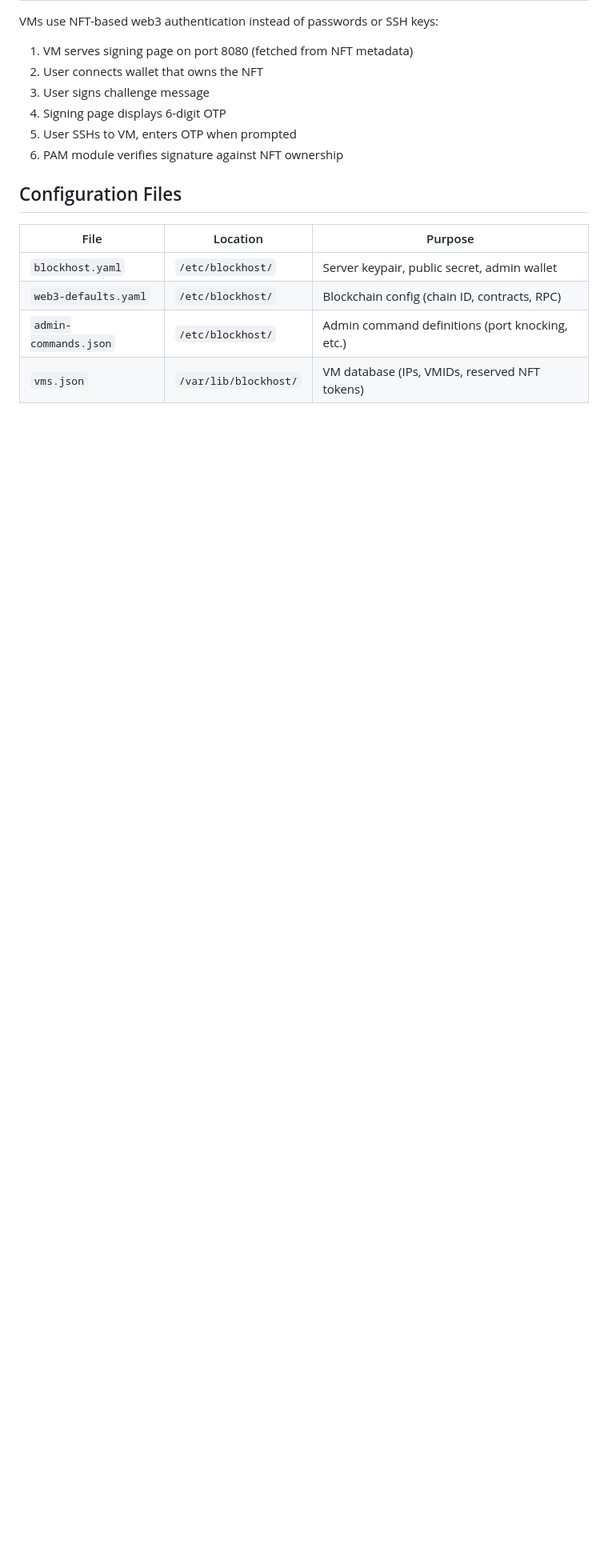
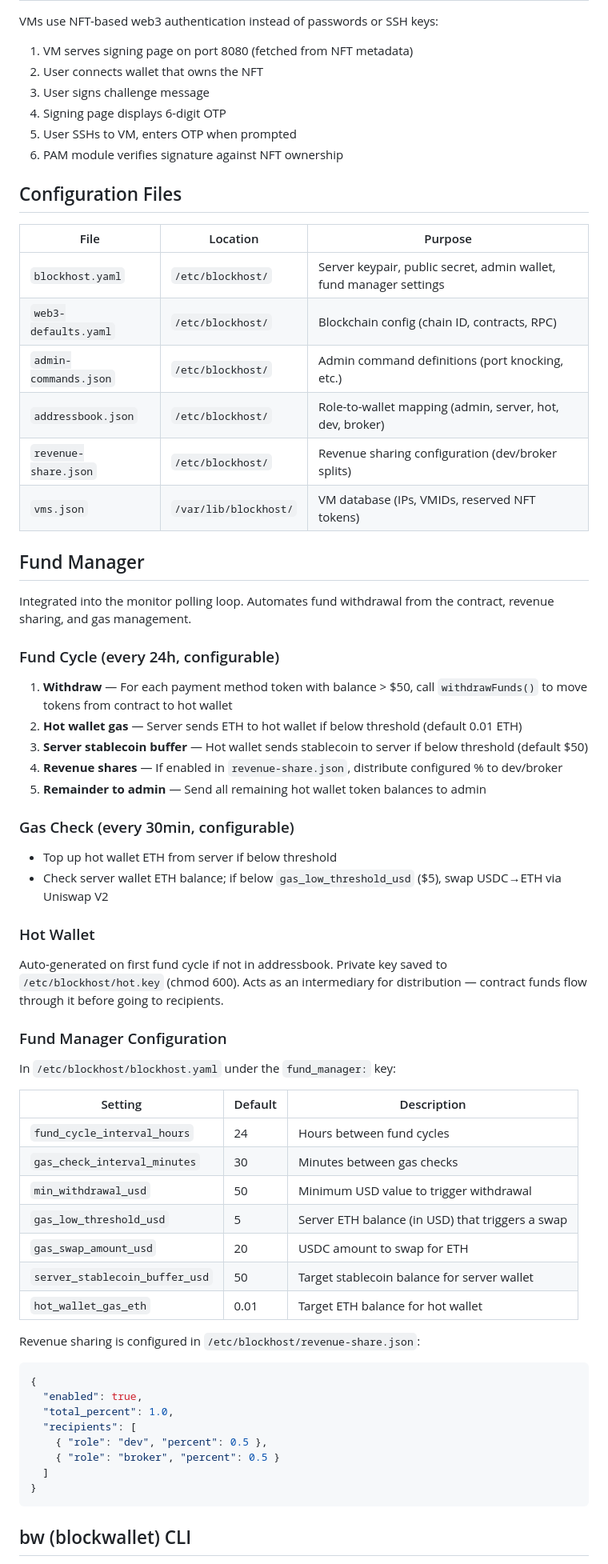
Before and after one commit to mwaddip/blockhost-engine, a Markdown page: README.md, the part around one of its changes. Shown at 80% size. Drawn GitHub-style; blank space fills up the shorter version.

Commit message:
Add fund-manager, bw CLI, and ab CLI documentation to README
Co-Authored-By: Claude Opus 4.6 <noreply@anthropic.com>

````diff
--- a/README.md
+++ b/README.md
@@ -143,7 +146,60 @@ VMs use NFT-based web3 authentication instead of passwords or SSH keys:
 
 | File | Location | Purpose |
 |------|----------|---------|
-| `blockhost.yaml` | `/etc/blockhost/` | Server keypair, public secret, admin wallet |
+| `blockhost.yaml` | `/etc/blockhost/` | Server keypair, public secret, admin wallet, fund manager settings |
 | `web3-defaults.yaml` | `/etc/blockhost/` | Blockchain config (chain ID, contracts, RPC) |
 | `admin-commands.json` | `/etc/blockhost/` | Admin command definitions (port knocking, etc.) |
+| `addressbook.json` | `/etc/blockhost/` | Role-to-wallet mapping (admin, server, hot, dev, broker) |
+| `revenue-share.json` | `/etc/blockhost/` | Revenue sharing configuration (dev/broker splits) |
 | `vms.json` | `/var/lib/blockhost/` | VM database (IPs, VMIDs, reserved NFT tokens) |
+
+## Fund Manager
+
+Integrated into the monitor polling loop. Automates fund withdrawal from the contract, revenue sharing, and gas management.
+
+### Fund Cycle (every 24h, configurable)
+
+1. **Withdraw** — For each payment method token with balance > $50, call `withdrawFunds()` to move tokens from contract to hot wallet
+2. **Hot wallet gas** — Server sends ETH to hot wallet if below threshold (default 0.01 ETH)
+3. **Server stablecoin buffer** — Hot wallet sends stablecoin to server if below threshold (default $50)
+4. **Revenue shares** — If enabled in `revenue-share.json`, distribute configured % to dev/broker
+5. **Remainder to admin** — Send all remaining hot wallet token balances to admin
+
+### Gas Check (every 30min, configurable)
+
+- Top up hot wallet ETH from server if below threshold
+- Check server wallet ETH balance; if below `gas_low_threshold_usd` ($5), swap USDC→ETH via Uniswap V2
+
+### Hot Wallet
+
+Auto-generated on first fund cycle if not in addressbook. Private key saved to `/etc/blockhost/hot.key` (chmod 600). Acts as an intermediary for distribution — contract funds flow through it before going to recipients.
+
+### Fund Manager Configuration
+
+In `/etc/blockhost/blockhost.yaml` under the `fund_manager:` key:
+
+| Setting | Default | Description |
+|---|---|---|
+| `fund_cycle_interval_hours` | 24 | Hours between fund cycles |
+| `gas_check_interval_minutes` | 30 | Minutes between gas checks |
+| `min_withdrawal_usd` | 50 | Minimum USD value to trigger withdrawal |
+| `gas_low_threshold_usd` | 5 | Server ETH balance (in USD) that triggers a swap |
+| `gas_swap_amount_usd` | 20 | USDC amount to swap for ETH |
+| `server_stablecoin_buffer_usd` | 50 | Target stablecoin balance for server wallet |
+| `hot_wallet_gas_eth` | 0.01 | Target ETH balance for hot wallet |
+
+Revenue sharing is configured in `/etc/blockhost/revenue-share.json`:
+
+```json
+{
+  "enabled": true,
+  "total_percent": 1.0,
+  "recipients": [
+    { "role": "dev", "percent": 0.5 },
+    { "role": "broker", "percent": 0.5 }
+  ]
+}
+```
+
+## bw (blockwallet) CLI
+
````
Also changed, not shown: other parts of README.md (+39 -1 lines).
